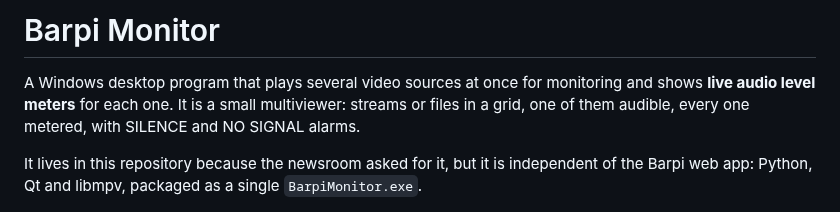
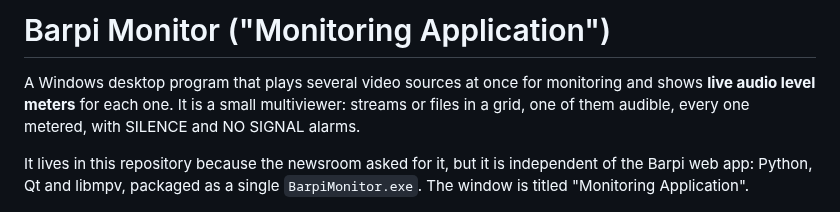
Before and after one commit to giannakkas/license, a Markdown page: monitor/README.md, the part around the change. Drawn GitHub-style.

```diff
--- a/monitor/README.md
+++ b/monitor/README.md
@@ -1,4 +1,4 @@
-# Barpi Monitor
+# Barpi Monitor ("Monitoring Application")
 
 A Windows desktop program that plays several video sources at once for monitoring
 and shows **live audio level meters** for each one. It is a small multiviewer: streams
@@ -6,7 +6,7 @@ or files in a grid, one of them audible, every one metered, with SILENCE and NO
 alarms.
 
 It lives in this repository because the newsroom asked for it, but it is independent
-of the Barpi web app: Python, Qt and libmpv, packaged as a single `BarpiMonitor.exe`.
+of the Barpi web app: Python, Qt and libmpv, packaged as a single `BarpiMonitor.exe`. The window is titled "Monitoring Application".
 
 ![Barpi Monitor](assets/screenshot.png)
 
```
Also changed, not shown: monitor/assets/logo.png, 3 other files.
